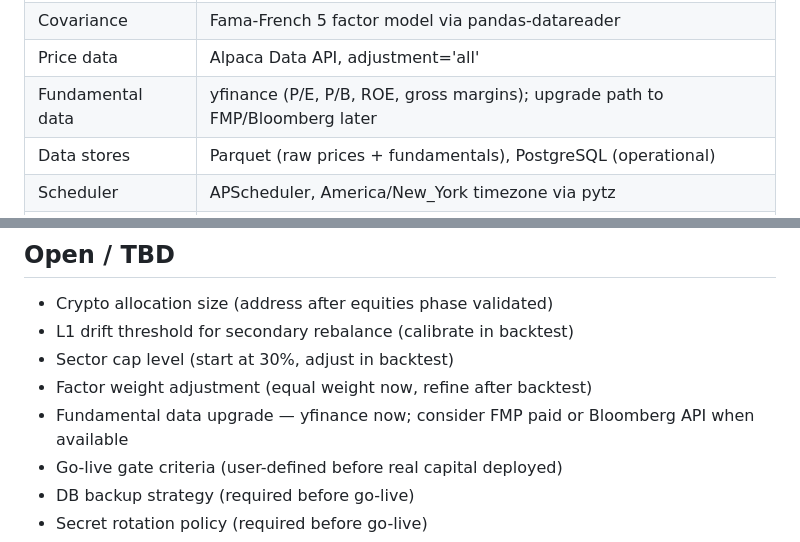
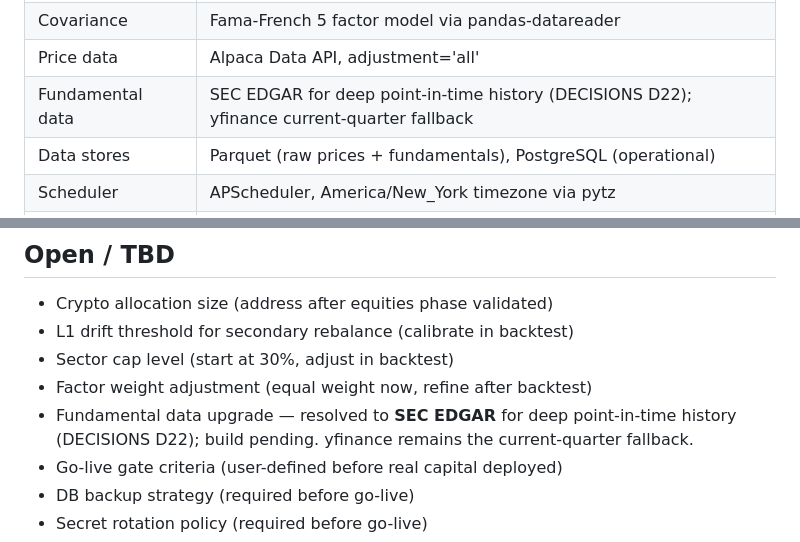
Before and after one commit to diegogomezpy/Portfolio_Algo_Trader, a Markdown page: docs/CLAUDE.md, 2 parts joined by grey strips. Drawn GitHub-style.

```diff
--- a/docs/CLAUDE.md
+++ b/docs/CLAUDE.md
@@ -95,7 +95,7 @@ sharpe-engine/
 | Leverage | TBD — paper trade unlevered first, 1.5x margin after validation |
 | Covariance | Fama-French 5 factor model via pandas-datareader |
 | Price data | Alpaca Data API, adjustment='all' |
-| Fundamental data | yfinance (P/E, P/B, ROE, gross margins); upgrade path to FMP/Bloomberg later |
+| Fundamental data | SEC EDGAR for deep point-in-time history (DECISIONS D22); yfinance current-quarter fallback |
 | Data stores | Parquet (raw prices + fundamentals), PostgreSQL (operational) |
 | Scheduler | APScheduler, America/New_York timezone via pytz |
 | Dashboard | FastAPI + plain HTML, two separate processes |
@@ -124,7 +124,8 @@ sharpe-engine/
 - L1 drift threshold for secondary rebalance (calibrate in backtest)
 - Sector cap level (start at 30%, adjust in backtest)
 - Factor weight adjustment (equal weight now, refine after backtest)
-- Fundamental data upgrade — yfinance now; consider FMP paid or Bloomberg API when available
+- Fundamental data upgrade — resolved to **SEC EDGAR** for deep point-in-time
+  history (DECISIONS D22); build pending. yfinance remains the current-quarter fallback.
 - Go-live gate criteria (user-defined before real capital deployed)
 - DB backup strategy (required before go-live)
 - Secret rotation policy (required before go-live)
```
Also changed, not shown: docs/DECISIONS.md (+37 -0 lines).
